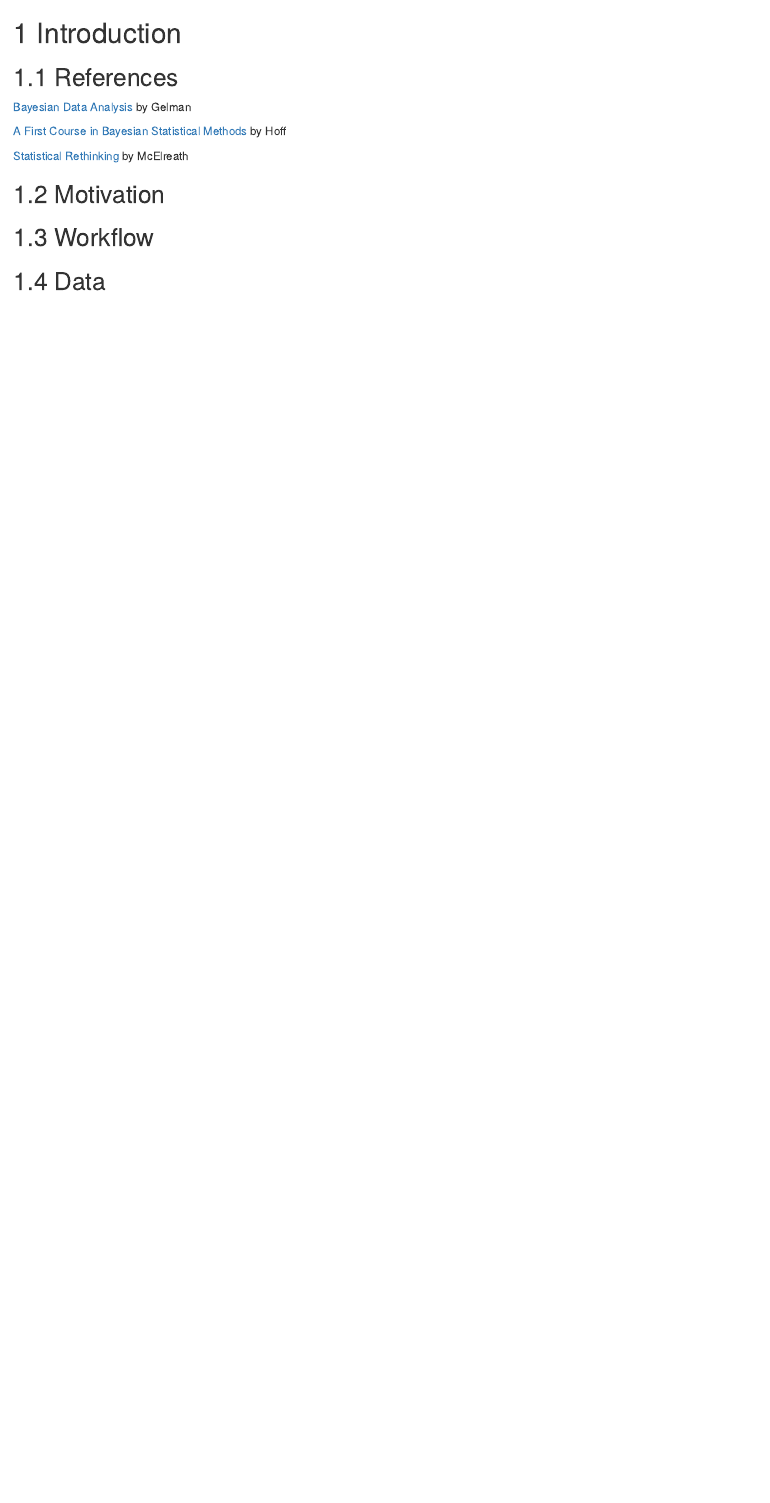
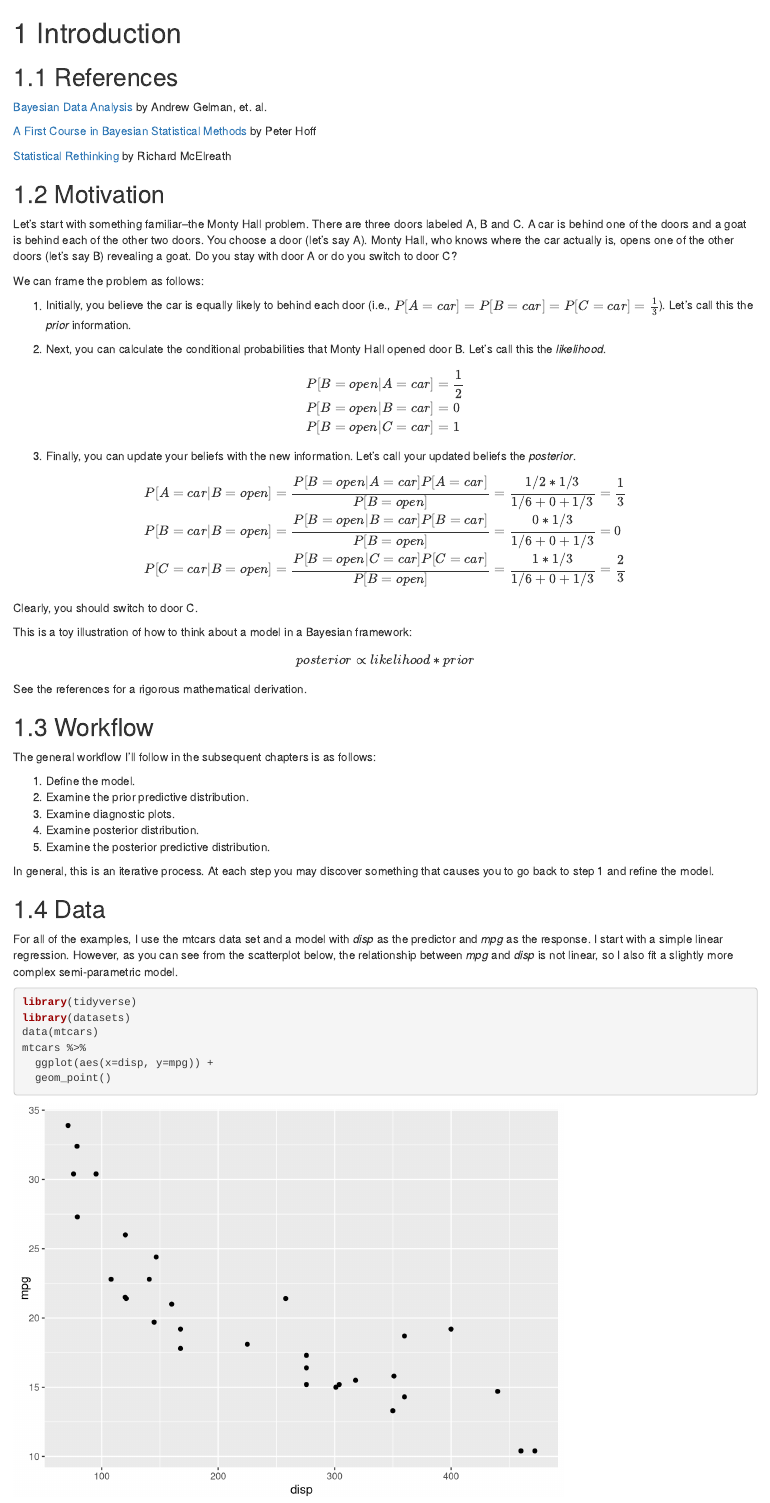
Before and after one commit to melissa-wong/r-ladies-bayes-pkgs, an R Markdown document (01_intro.Rmd): the page in a window 1100 px wide, from its top. Rendered offline with R 4.5, knitr and Pandoc, with nearby package versions; drawn as R Markdown's standard HTML page in place of the format the file asks for.

Commit message:
Update Introduction

````diff
--- a/01_intro.Rmd
+++ b/01_intro.Rmd
@@ -2,18 +2,64 @@
 
 ## References
 
-[Bayesian Data Analysis](http://www.stat.columbia.edu/~gelman/book/) by Gelman
+[Bayesian Data Analysis](http://www.stat.columbia.edu/~gelman/book/) by Andrew Gelman, et. al.
 
-[A First Course in Bayesian Statistical Methods](https://pdhoff.github.io/book/) by Hoff
+[A First Course in Bayesian Statistical Methods](https://pdhoff.github.io/book/) by Peter Hoff
 
-[Statistical Rethinking](https://xcelab.net/rm/statistical-rethinking/) by McElreath
+[Statistical Rethinking](https://xcelab.net/rm/statistical-rethinking/) by Richard McElreath
 
 ## Motivation
 
+Let's start with something familiar--the Monty Hall problem.  There are three doors labeled A, B and C. A car is behind one of the doors and a goat is behind each of the other two doors. You choose a door (let's say A). Monty Hall, who knows where the car actually is, opens one of the other doors (let's say B) revealing a goat.  Do you stay with door A or do you switch to door C?
+
+We can frame the problem as follows:
+
+1. Initially, you believe the car is equally likely to behind each door (i.e., $P[A=car]=P[B=car]=P[C=car]=\frac{1}{3}$).  Let's call this the _prior_ information.
+
+2. Next, you can calculate the conditional probabilities that Monty Hall opened door B. Let's call this the _likelihood_.
+
+\begin{align*}
+  P[B=open | A=car] &= \frac{1}{2}\\
+  P[B=open | B=car] &= 0 \\
+  P[B=open | C=car] &=1
+\end{align*}
+
+3. Finally, you can update your beliefs with the new information.  Let's call your updated beliefs the _posterior_.
+
+\begin{align*}
+  P[A=car|B=open] &= \frac{P[B=open|A=car]P[A=car]}{P[B=open]} = \frac{1/2 * 1/3}{1/6 + 0 + 1/3} = \frac{1}{3} \\
+  P[B=car|B=open] &= \frac{P[B=open|B=car]P[B=car]}{P[B=open]} = \frac{0 * 1/3}{1/6 + 0 + 1/3} = 0 \\
+  P[C=car|B=open] &= \frac{P[B=open|C=car]P[C=car]}{P[B=open]} = \frac{1 * 1/3}{1/6 + 0 + 1/3} = \frac{2}{3}
+\end{align*}
+
+Clearly, you should switch to door C.
+
+This is a toy illustration of how to think about a model in a Bayesian framework:
+
+$$posterior \propto likelihood * prior$$
+See the references for a rigorous mathematical derivation.
+
 ## Workflow
+
+The general workflow I'll follow in the subsequent chapters is as follows:
+
+1. Define the model.
+2. Examine the prior predictive distribution.
+3. Examine diagnostic plots.
+4. Examine posterior distribution.
+5. Examine the posterior predictive distribution.
+
+In general, this is an iterative process. At each step you may discover something that causes you to go back to step 1 and refine the model.
 
 ## Data
 
-```{r}
+For all of the examples, I use the mtcars data set and a model with _disp_ as the predictor and _mpg_ as the response. I start with a simple linear regression. However, as you can see from the scatterplot below, the relationship between _mpg_ and _disp_ is not linear, so I also fit a slightly more complex semi-parametric model.
 
+```{r mtcars, message=FALSE}
+library(tidyverse)
+library(datasets)
+data(mtcars)
+mtcars %>%
+  ggplot(aes(x=disp, y=mpg)) +
+  geom_point()
 ```
````
